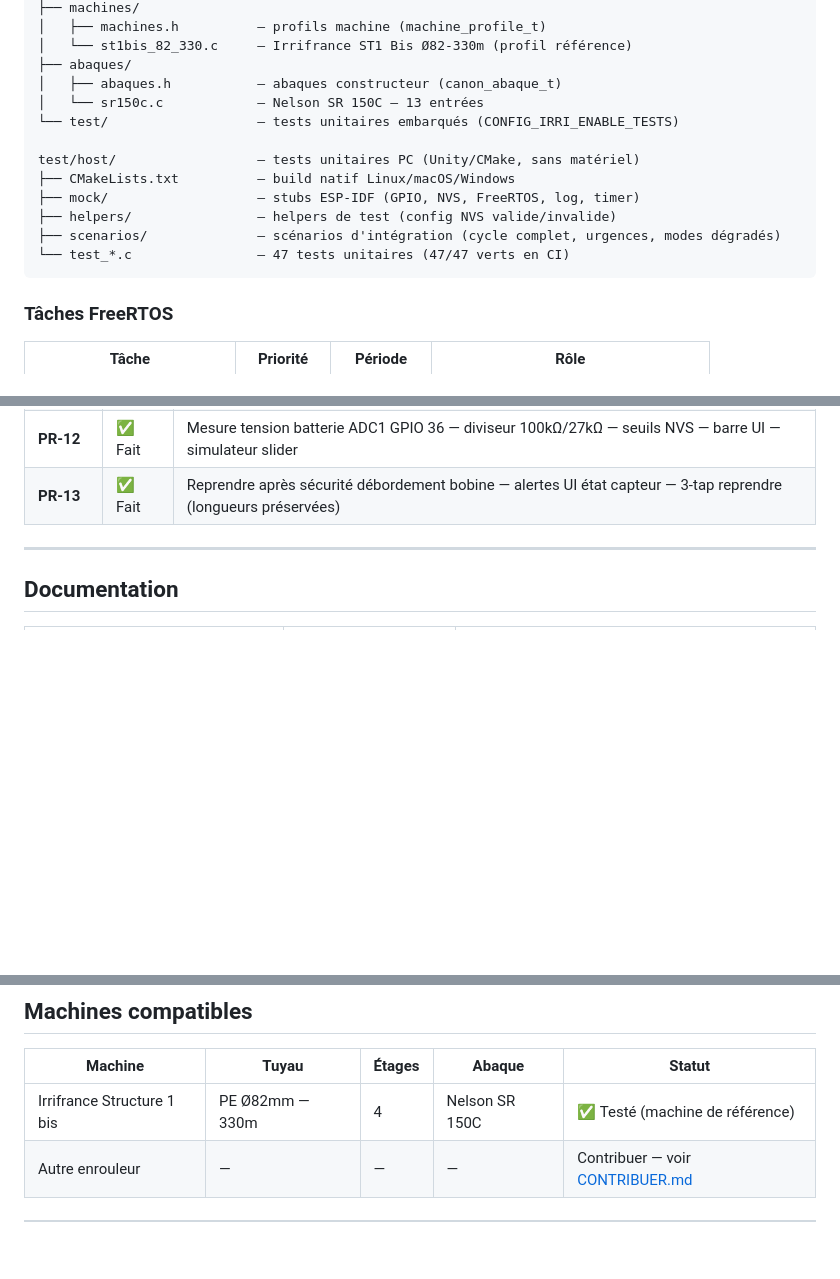
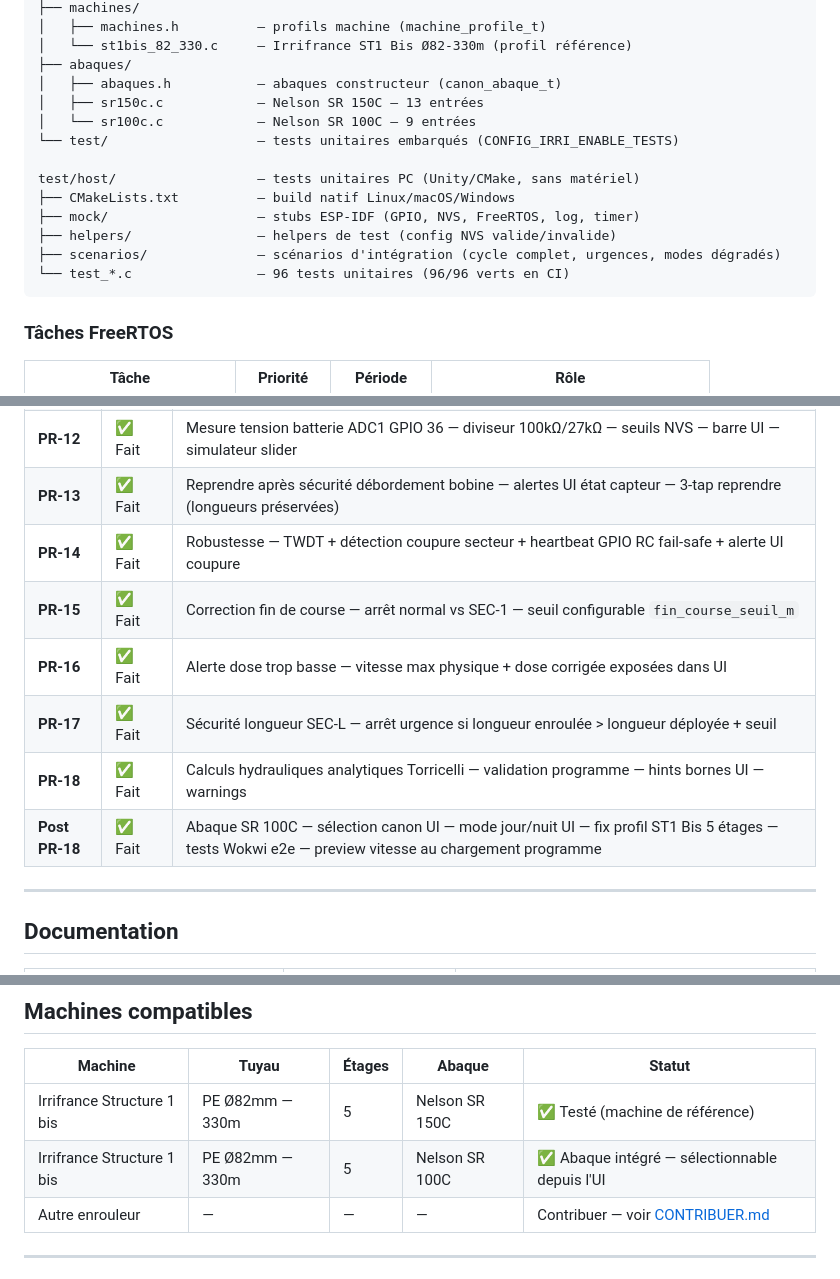
Before and after one commit to matfr11/remplacement_irridoseur, a Markdown page: README.md, 3 parts joined by grey strips. GitHub-like rendering; blank space fills up the shorter version.

Commit message:
docs(readme): mise à jour PR-14→18, SR100C, 5 étages, 96 tests, mode nuit
- Plan de développement : PR-14 à PR-18 + post-PR-18 (abaque SR100C,
  mode jour/nuit, preview vitesse au chargement)
- Machine ST1 Bis : 4 → 5 étages de spires (correction fiche technique)
- Architecture : ajout sr100c.c dans les abaques
- Tests : 47 → 96 (scenarios Wokwi e2e inclus)
- Machines compatibles : ajout SR 100C
- Preview vitesse : précision sur affichage au chargement programme

Co-Authored-By: Claude Sonnet 4.6 <noreply@anthropic.com>

````diff
--- a/README.md
+++ b/README.md
@@ -165,7 +165,8 @@ main/
 │   └── st1bis_82_330.c     — Irrifrance ST1 Bis Ø82-330m (profil référence)
 ├── abaques/
 │   ├── abaques.h           — abaques constructeur (canon_abaque_t)
-│   └── sr150c.c            — Nelson SR 150C — 13 entrées
+│   ├── sr150c.c            — Nelson SR 150C — 13 entrées
+│   └── sr100c.c            — Nelson SR 100C — 9 entrées
 └── test/                   — tests unitaires embarqués (CONFIG_IRRI_ENABLE_TESTS)
 
 test/host/                  — tests unitaires PC (Unity/CMake, sans matériel)
@@ -173,7 +174,7 @@ test/host/                  — tests unitaires PC (Unity/CMake, sans matériel)
 ├── mock/                   — stubs ESP-IDF (GPIO, NVS, FreeRTOS, log, timer)
 ├── helpers/                — helpers de test (config NVS valide/invalide)
 ├── scenarios/              — scénarios d'intégration (cycle complet, urgences, modes dégradés)
-└── test_*.c                — 47 tests unitaires (47/47 verts en CI)
+└── test_*.c                — 96 tests unitaires (96/96 verts en CI)
 ```
 
 ### Tâches FreeRTOS
@@ -327,6 +328,12 @@ Au premier démarrage, les valeurs par défaut issues de la fiche technique sont
 | **Post PR-11** | ✅ Fait | Fix vitesse m/h (×3600), cmd_resume, stats session calculées, campagne NVS, preview vitesse programme, ETAT_DEROULE, estimation heure arrivée, mode_deg_spires, calcul dist_cycle_m |
 | **PR-12** | ✅ Fait | Mesure tension batterie ADC1 GPIO 36 — diviseur 100kΩ/27kΩ — seuils NVS — barre UI — simulateur slider |
 | **PR-13** | ✅ Fait | Reprendre après sécurité débordement bobine — alertes UI état capteur — 3-tap reprendre (longueurs préservées) |
+| **PR-14** | ✅ Fait | Robustesse — TWDT + détection coupure secteur + heartbeat GPIO RC fail-safe + alerte UI coupure |
+| **PR-15** | ✅ Fait | Correction fin de course — arrêt normal vs SEC-1 — seuil configurable `fin_course_seuil_m` |
+| **PR-16** | ✅ Fait | Alerte dose trop basse — vitesse max physique + dose corrigée exposées dans UI |
+| **PR-17** | ✅ Fait | Sécurité longueur SEC-L — arrêt urgence si longueur enroulée > longueur déployée + seuil |
+| **PR-18** | ✅ Fait | Calculs hydrauliques analytiques Torricelli — validation programme — hints bornes UI — warnings |
+| **Post PR-18** | ✅ Fait | Abaque SR 100C — sélection canon UI — mode jour/nuit UI — fix profil ST1 Bis 5 étages — tests Wokwi e2e — preview vitesse au chargement programme |
 
 ---
 
@@ -349,7 +356,8 @@ Au premier démarrage, les valeurs par défaut issues de la fiche technique sont
 
 | Machine | Tuyau | Étages | Abaque | Statut |
 |---|---|---|---|---|
-| Irrifrance Structure 1 bis | PE Ø82mm — 330m | 4 | Nelson SR 150C | ✅ Testé (machine de référence) |
+| Irrifrance Structure 1 bis | PE Ø82mm — 330m | 5 | Nelson SR 150C | ✅ Testé (machine de référence) |
+| Irrifrance Structure 1 bis | PE Ø82mm — 330m | 5 | Nelson SR 100C | ✅ Abaque intégré — sélectionnable depuis l'UI |
 | Autre enrouleur | — | — | — | Contribuer — voir [CONTRIBUER.md](docs/dev/CONTRIBUER.md) |
 
 ---
````
Also changed, not shown: other parts of README.md (+2 -2 lines).
